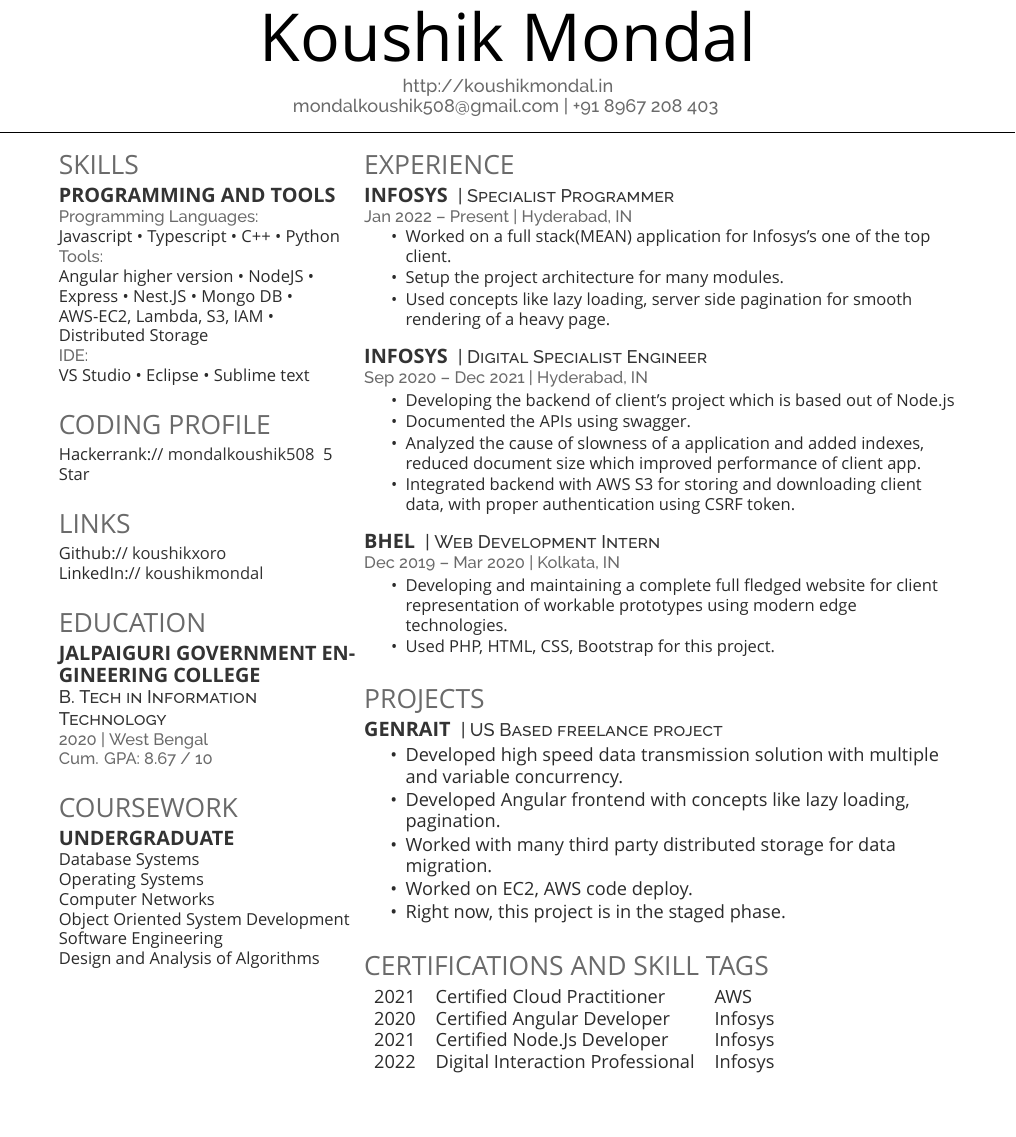
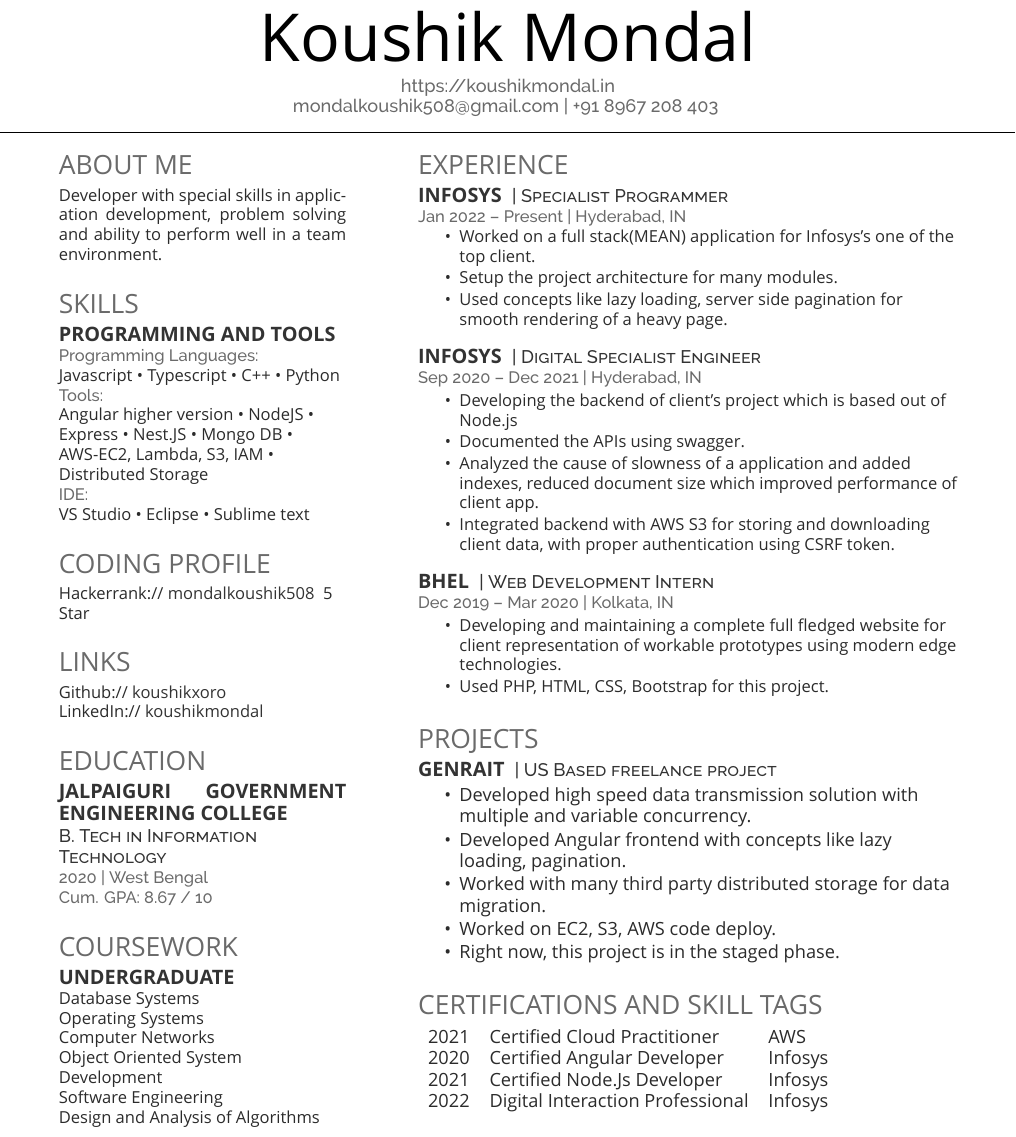
Before and after one commit to koushikxoro/Resume, a LaTeX CV (resume.tex): part of the page, cut so that both start at the same text, the shorter picture padded with empty space. Compiled offline with XeLaTeX; a missing font is replaced by an installed copy or a similar font.

Commit message:
resume update

```diff
--- a/resume.tex
+++ b/resume.tex
@@ -63,7 +63,7 @@
 %%%%%%%%%%%%%%%%%%%%%%%%%%%%%%%%%%%%%%
 
 
-\namesection{Koushik}{Mondal}{ \urlstyle{same}\url{http://koushikmondal.in} \\
+\namesection{Koushik}{Mondal}{ \href{https://master.d2pl4q0apckzam.amplifyapp.com/}{https://koushikmondal.in} \\
 \href{mailto:mondalkoushik508@gmail.com}{mondalkoushik508@gmail.com} | +91 8967 208 403
 }
 
@@ -72,13 +72,18 @@
 %     COLUMN ONE
 %
 %%%%%%%%%%%%%%%%%%%%%%%%%%%%%%%%%%%%%%
-
-\begin{minipage}[t]{0.33\textwidth}
+\begin{minipage}[t]{0.32\textwidth}
 
 %%%%%%%%%%%%%%%%%%%%%%%%%%%%%%%%%%%%%%
 %     SKILLS
 %%%%%%%%%%%%%%%%%%%%%%%%%%%%%%%%%%%%%%
+\section{About Me}
+Developer with special skills in application development, problem solving and ability to perform well in a team environment.
+\sectionsep
 
+%%%%%%%%%%%%%%%%%%%%%%%%%%%%%%%%%%%%%%
+%     CODING PROFILE
+%%%%%%%%%%%%%%%%%%%%%%%%%%%%%%%%%%%%%%
 \section{Skills}
 \subsection{Programming and Tools}
 \location{Programming Languages:}
@@ -141,7 +146,7 @@
 
 \end{minipage}
 \hfill
-\begin{minipage}[t]{0.66\textwidth}
+\begin{minipage}[t]{0.60\textwidth}
 
 %%%%%%%%%%%%%%%%%%%%%%%%%%%%%%%%%%%%%%
 %     EXPERIENCE
@@ -192,7 +197,7 @@
 \item Developed high speed data transmission solution with multiple and variable concurrency.
 \item Developed Angular frontend with concepts like lazy loading, pagination.
 \item Worked with many third party distributed storage for data migration.
-\item Worked on EC2, AWS code deploy.
+\item Worked on EC2, S3, AWS code deploy.
 \item Right now, this project is in the staged phase.
 \end{tightemize}
 \sectionsep
```
